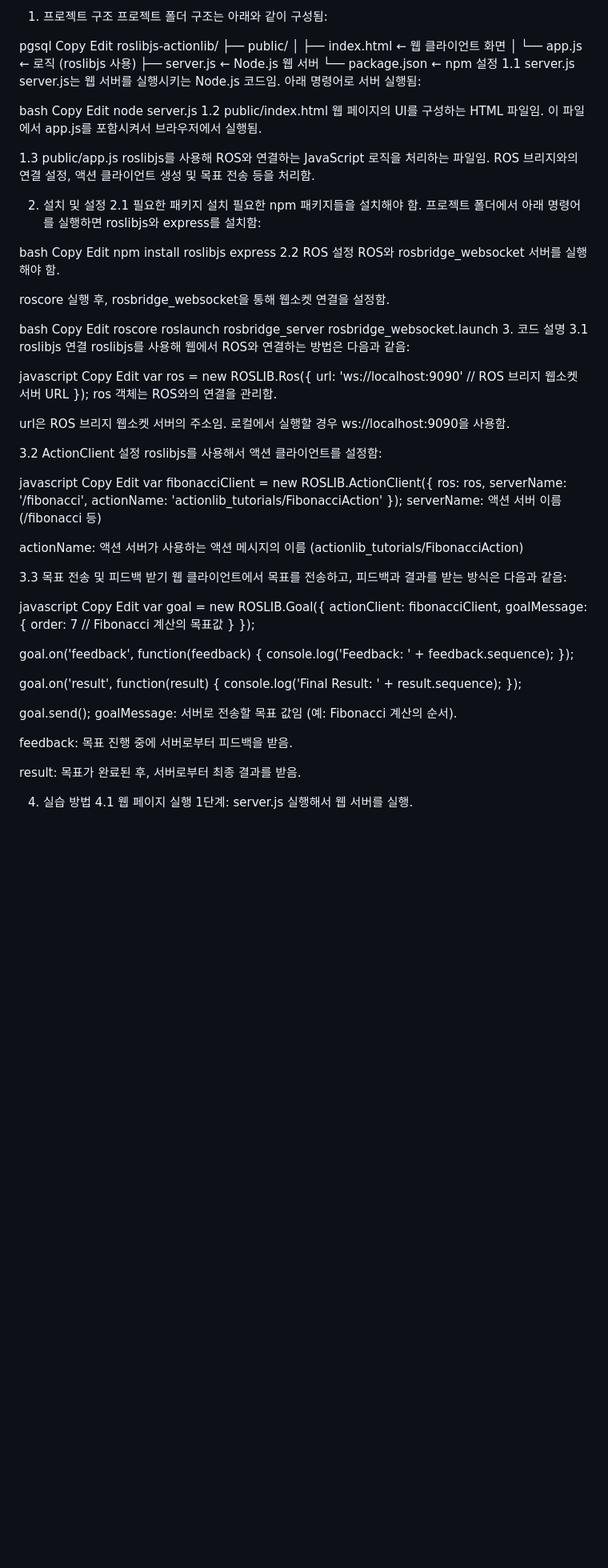
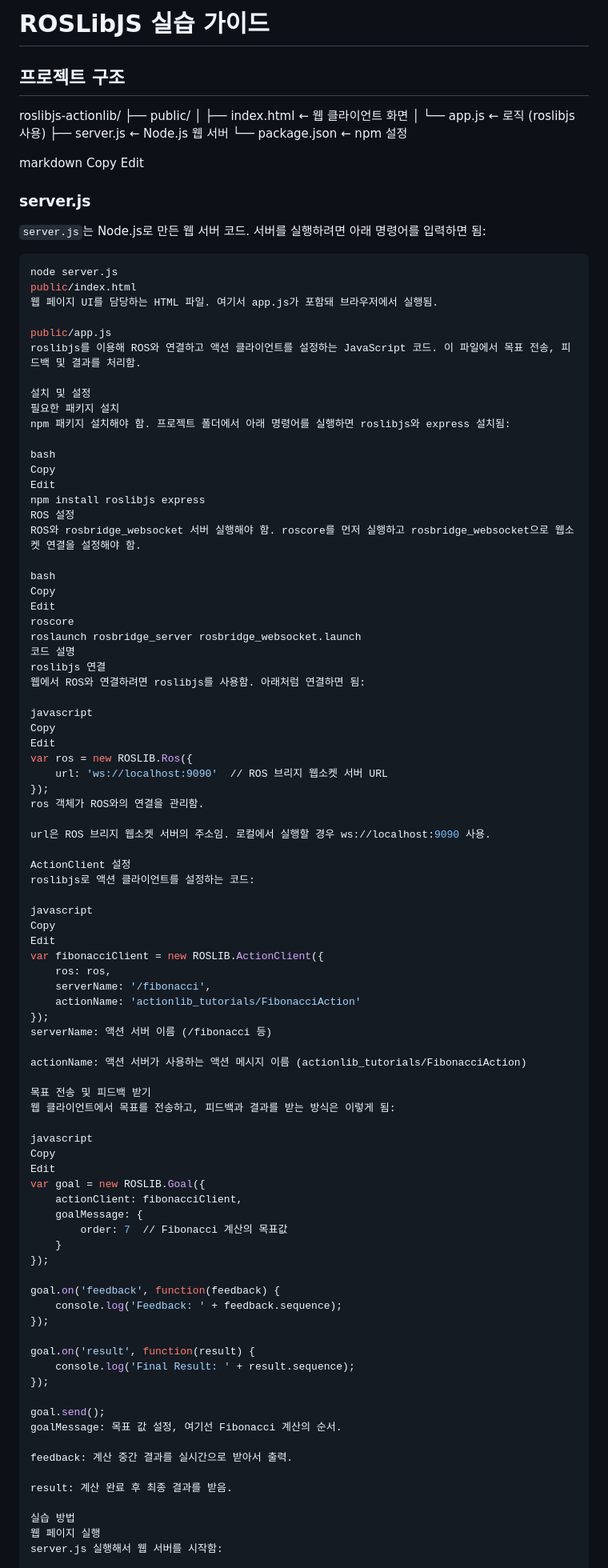
Before and after one commit to supernode25/actionlib-nodejs, a Markdown page: README.md, the part around one of its changes. Shown at 80% size. Drawn GitHub-style; blank space fills up the shorter version.

````diff
--- a/README.md
+++ b/README.md
@@ -1,49 +1,43 @@
-1. 프로젝트 구조
-프로젝트 폴더 구조는 아래와 같이 구성됨:
+# ROSLibJS 실습 가이드
 
-pgsql
+## 프로젝트 구조
+
+roslibjs-actionlib/ ├── public/ │ ├── index.html ← 웹 클라이언트 화면 │ └── app.js ← 로직 (roslibjs 사용) ├── server.js ← Node.js 웹 서버 └── package.json ← npm 설정
+
+markdown
 Copy
 Edit
-roslibjs-actionlib/
-├── public/
-│   ├── index.html    ← 웹 클라이언트 화면
-│   └── app.js        ← 로직 (roslibjs 사용)
-├── server.js         ← Node.js 웹 서버
-└── package.json      ← npm 설정
-1.1 server.js
-server.js는 웹 서버를 실행시키는 Node.js 코드임. 아래 명령어로 서버 실행됨:
 
-bash
-Copy
-Edit
+### **server.js**
+`server.js`는 Node.js로 만든 웹 서버 코드. 서버를 실행하려면 아래 명령어를 입력하면 됨:
+
+```bash
 node server.js
-1.2 public/index.html
-웹 페이지의 UI를 구성하는 HTML 파일임. 이 파일에서 app.js를 포함시켜서 브라우저에서 실행됨.
+public/index.html
+웹 페이지 UI를 담당하는 HTML 파일. 여기서 app.js가 포함돼 브라우저에서 실행됨.
 
-1.3 public/app.js
-roslibjs를 사용해 ROS와 연결하는 JavaScript 로직을 처리하는 파일임. ROS 브리지와의 연결 설정, 액션 클라이언트 생성 및 목표 전송 등을 처리함.
+public/app.js
+roslibjs를 이용해 ROS와 연결하고 액션 클라이언트를 설정하는 JavaScript 코드. 이 파일에서 목표 전송, 피드백 및 결과를 처리함.
 
-2. 설치 및 설정
-2.1 필요한 패키지 설치
-필요한 npm 패키지들을 설치해야 함. 프로젝트 폴더에서 아래 명령어를 실행하면 roslibjs와 express를 설치함:
+설치 및 설정
+필요한 패키지 설치
+npm 패키지 설치해야 함. 프로젝트 폴더에서 아래 명령어를 실행하면 roslibjs와 express 설치됨:
 
 bash
 Copy
 Edit
 npm install roslibjs express
-2.2 ROS 설정
-ROS와 rosbridge_websocket 서버를 실행해야 함.
-
-roscore 실행 후, rosbridge_websocket을 통해 웹소켓 연결을 설정함.
+ROS 설정
+ROS와 rosbridge_websocket 서버 실행해야 함. roscore를 먼저 실행하고 rosbridge_websocket으로 웹소켓 연결을 설정해야 함.
 
 bash
 Copy
 Edit
 roscore
 roslaunch rosbridge_server rosbridge_websocket.launch
-3. 코드 설명
-3.1 roslibjs 연결
-roslibjs를 사용해 웹에서 ROS와 연결하는 방법은 다음과 같음:
+코드 설명
+roslibjs 연결
+웹에서 ROS와 연결하려면 roslibjs를 사용함. 아래처럼 연결하면 됨:
 
 javascript
 Copy
@@ -51,12 +45,12 @@ Edit
 var ros = new ROSLIB.Ros({
     url: 'ws://localhost:9090'  // ROS 브리지 웹소켓 서버 URL
 });
-ros 객체는 ROS와의 연결을 관리함.
+ros 객체가 ROS와의 연결을 관리함.
 
-url은 ROS 브리지 웹소켓 서버의 주소임. 로컬에서 실행할 경우 ws://localhost:9090을 사용함.
+url은 ROS 브리지 웹소켓 서버의 주소임. 로컬에서 실행할 경우 ws://localhost:9090 사용.
 
-3.2 ActionClient 설정
-roslibjs를 사용해서 액션 클라이언트를 설정함:
+ActionClient 설정
+roslibjs로 액션 클라이언트를 설정하는 코드:
 
 javascript
 Copy
@@ -68,10 +62,10 @@ var fibonacciClient = new ROSLIB.ActionClient({
 });
 serverName: 액션 서버 이름 (/fibonacci 등)
 
-actionName: 액션 서버가 사용하는 액션 메시지의 이름 (actionlib_tutorials/FibonacciAction)
+actionName: 액션 서버가 사용하는 액션 메시지 이름 (actionlib_tutorials/FibonacciAction)
 
-3.3 목표 전송 및 피드백 받기
-웹 클라이언트에서 목표를 전송하고, 피드백과 결과를 받는 방식은 다음과 같음:
+목표 전송 및 피드백 받기
+웹 클라이언트에서 목표를 전송하고, 피드백과 결과를 받는 방식은 이렇게 됨:
 
 javascript
 Copy
@@ -92,15 +86,15 @@ goal.on('result', function(result) {
 });
 
 goal.send();
-goalMessage: 서버로 전송할 목표 값임 (예: Fibonacci 계산의 순서).
+goalMessage: 목표 값 설정, 여기선 Fibonacci 계산의 순서.
 
-feedback: 목표 진행 중에 서버로부터 피드백을 받음.
+feedback: 계산 중간 결과를 실시간으로 받아서 출력.
 
-result: 목표가 완료된 후, 서버로부터 최종 결과를 받음.
+result: 계산 완료 후 최종 결과를 받음.
 
-4. 실습 방법
-4.1 웹 페이지 실행
-1단계: server.js 실행해서 웹 서버를 실행.
+실습 방법
+웹 페이지 실행
+server.js 실행해서 웹 서버를 시작함:
 
 bash
 Copy
````
Also changed, not shown: other parts of README.md (+35 -20 lines).
